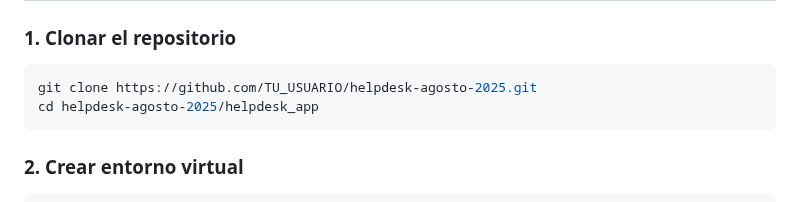
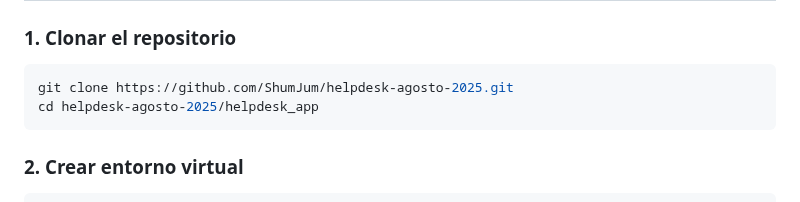
Before and after one commit to ShumJum/Help-desk-app, a Markdown page: README.md, the part around the change. Rendered like a GitHub page.

````diff
--- a/README.md
+++ b/README.md
@@ -33,7 +33,7 @@ Aplicación web full stack para gestión de tickets de soporte técnico. Permite
 ### 1. Clonar el repositorio
 
 ```bash
-git clone https://github.com/TU_USUARIO/helpdesk-agosto-2025.git
+git clone https://github.com/ShumJum/helpdesk-agosto-2025.git
 cd helpdesk-agosto-2025/helpdesk_app
 ```
 
````
